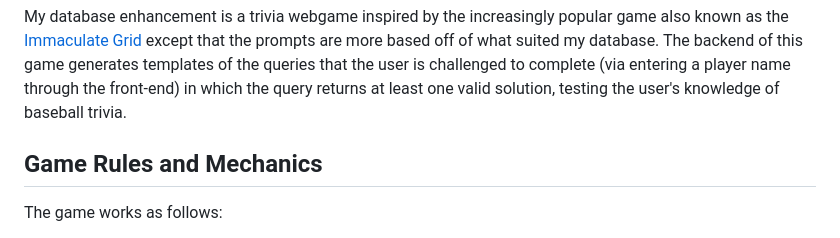
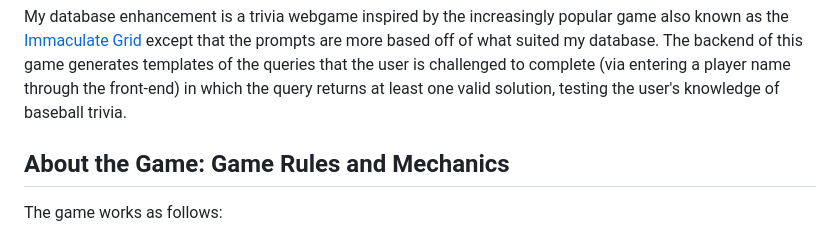
Before and after one commit to kevincow/COSC61-Final-Project, a Markdown page: Milestone-4/immaculate-grid/README.md, the part around the change. Rendered like a GitHub page.

Commit message:
Fixed typo

```diff
--- a/Milestone-4/immaculate-grid/README.md
+++ b/Milestone-4/immaculate-grid/README.md
@@ -1,7 +1,7 @@
 # The Immaculate Grid
 My database enhancement is a trivia webgame inspired by the increasingly popular game also known as the [Immaculate Grid](https://www.immaculategrid.com) except that the prompts are more based off of what suited my database. The backend of this game generates templates of the queries that the user is challenged to complete (via entering a player name through the front-end) in which the query returns at least one valid solution, testing the user's knowledge of baseball trivia.
 
-## Game Rules and Mechanics
+## About the Game: Game Rules and Mechanics
 The game works as follows:
 * There is a 3 x 3 grid with 6 different prompts
 * It is the user's goal to satisfy as many cells as possible within the 9 answering attempts. Each answer entry counts as an attempt, so the user cannot answer any of the cells incorrectly in order to achieve an Immaculate Grid.
```
